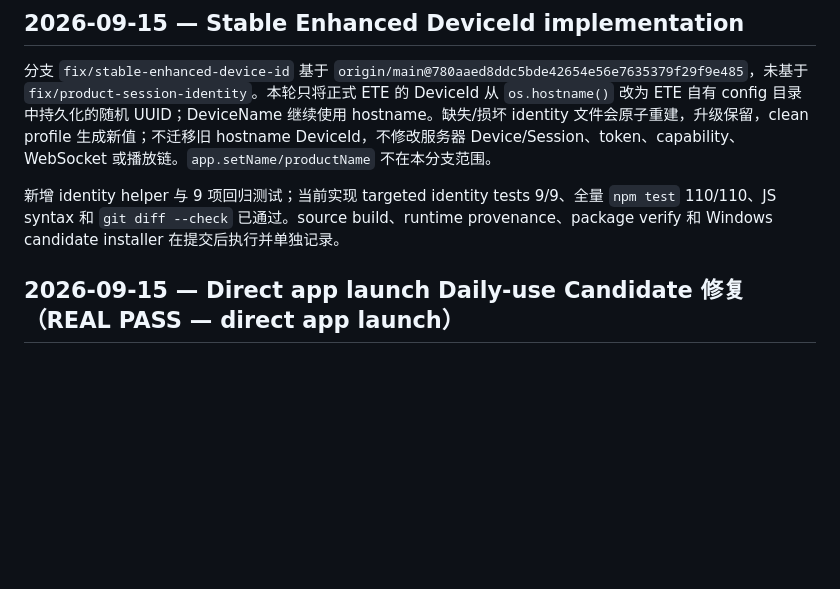
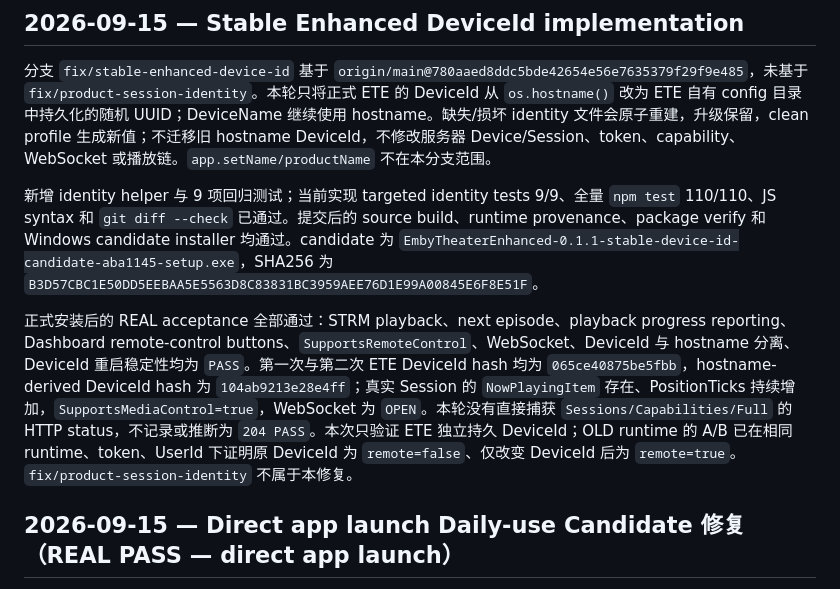
Before and after one commit to hope140/Emby-Theater-Enhanced, a Markdown page: docs/PROJECT_STATUS.md, the part around the change. GitHub-like rendering; blank space fills up the shorter version.

```diff
--- a/docs/PROJECT_STATUS.md
+++ b/docs/PROJECT_STATUS.md
@@ -4,7 +4,9 @@
 
 分支 `fix/stable-enhanced-device-id` 基于 `origin/main@780aaed8ddc5bde42654e56e7635379f29f9e485`，未基于 `fix/product-session-identity`。本轮只将正式 ETE 的 DeviceId 从 `os.hostname()` 改为 ETE 自有 config 目录中持久化的随机 UUID；DeviceName 继续使用 hostname。缺失/损坏 identity 文件会原子重建，升级保留，clean profile 生成新值；不迁移旧 hostname DeviceId，不修改服务器 Device/Session、token、capability、WebSocket 或播放链。`app.setName/productName` 不在本分支范围。
 
-新增 identity helper 与 9 项回归测试；当前实现 targeted identity tests 9/9、全量 `npm test` 110/110、JS syntax 和 `git diff --check` 已通过。source build、runtime provenance、package verify 和 Windows candidate installer 在提交后执行并单独记录。
+新增 identity helper 与 9 项回归测试；当前实现 targeted identity tests 9/9、全量 `npm test` 110/110、JS syntax 和 `git diff --check` 已通过。提交后的 source build、runtime provenance、package verify 和 Windows candidate installer 均通过。candidate 为 `EmbyTheaterEnhanced-0.1.1-stable-device-id-candidate-aba1145-setup.exe`，SHA256 为 `B3D57CBC1E50DD5EEBAA5E5563D8C83831BC3959AEE76D1E99A00845E6F8E51F`。
+
+正式安装后的 REAL acceptance 全部通过：STRM playback、next episode、playback progress reporting、Dashboard remote-control buttons、`SupportsRemoteControl`、WebSocket、DeviceId 与 hostname 分离、DeviceId 重启稳定性均为 `PASS`。第一次与第二次 ETE DeviceId hash 均为 `065ce40875be5fbb`，hostname-derived DeviceId hash 为 `104ab9213e28e4ff`；真实 Session 的 `NowPlayingItem` 存在、PositionTicks 持续增加，`SupportsMediaControl=true`，WebSocket 为 `OPEN`。本轮没有直接捕获 `Sessions/Capabilities/Full` 的 HTTP status，不记录或推断为 `204 PASS`。本次只验证 ETE 独立持久 DeviceId；OLD runtime 的 A/B 已在相同 runtime、token、UserId 下证明原 DeviceId 为 `remote=false`、仅改变 DeviceId 后为 `remote=true`。`fix/product-session-identity` 不属于本修复。
 
 ## 2026-09-15 — Direct app launch Daily-use Candidate 修复（REAL PASS — direct app launch）
 
```
Also changed, not shown: docs/DEVELOPMENT_LOG.md (+11 -1 lines).
